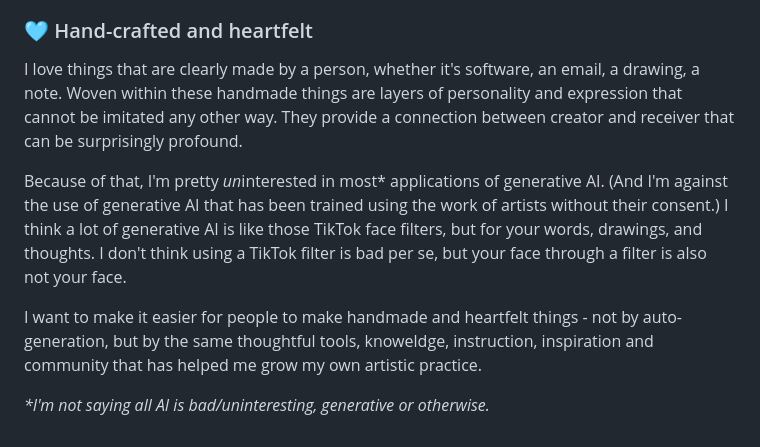
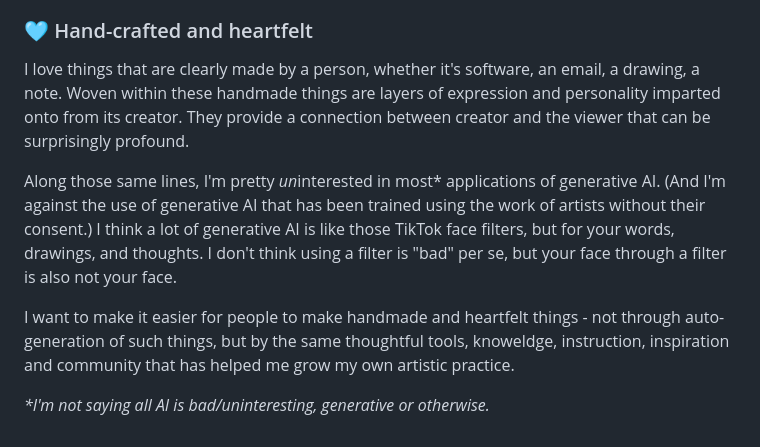
Before and after one commit to vrk/pouch.studio, a Markdown page: info.md, the part around the change. GitHub-like rendering.

Commit message:
correction

```diff
--- a/info.md
+++ b/info.md
@@ -74,11 +74,11 @@ I love writing that is easy and fun to read. When you receive my newsletter, I w
 
 ### 🩵 Hand-crafted and heartfelt
 
-I love things that are clearly made by a person, whether it's software, an email, a drawing, a note. Woven within these handmade things are layers of personality and expression that cannot be imitated any other way. They provide a connection between creator and receiver that can be surprisingly profound.
+I love things that are clearly made by a person, whether it's software, an email, a drawing, a note. Woven within these handmade things are layers of expression and personality imparted onto from its creator. They provide a connection between creator and the viewer that can be surprisingly profound.
 
-Because of that, I'm pretty <em>un</em>interested in most* applications of generative AI. (And I'm against the use of generative AI that has been trained using the work of artists without their consent.) I think a lot of generative AI is like those TikTok face filters, but for your words, drawings, and thoughts. I don't think using a TikTok filter is bad per se, but your face through a filter is also not your face.
+Along those same lines, I'm pretty <em>un</em>interested in most* applications of generative AI. (And I'm against the use of generative AI that has been trained using the work of artists without their consent.) I think a lot of generative AI is like those TikTok face filters, but for your words, drawings, and thoughts. I don't think using a filter is "bad" per se, but your face through a filter is also not your face.
 
-I want to make it easier for people to make handmade and heartfelt things - not by auto-generation, but by the same thoughtful tools, knoweldge, instruction, inspiration and community that has helped me grow my own artistic practice.
+I want to make it easier for people to make handmade and heartfelt things - not through auto-generation of such things, but by the same thoughtful tools, knoweldge, instruction, inspiration and community that has helped me grow my own artistic practice.
 
 _*I'm not saying all AI is bad/uninteresting, generative or otherwise._
 
```
